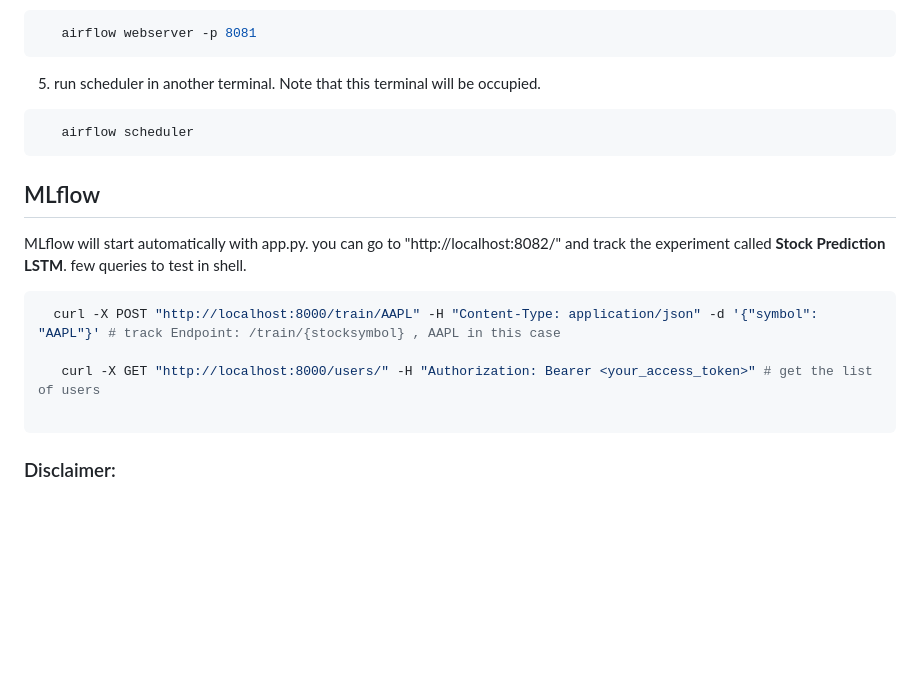
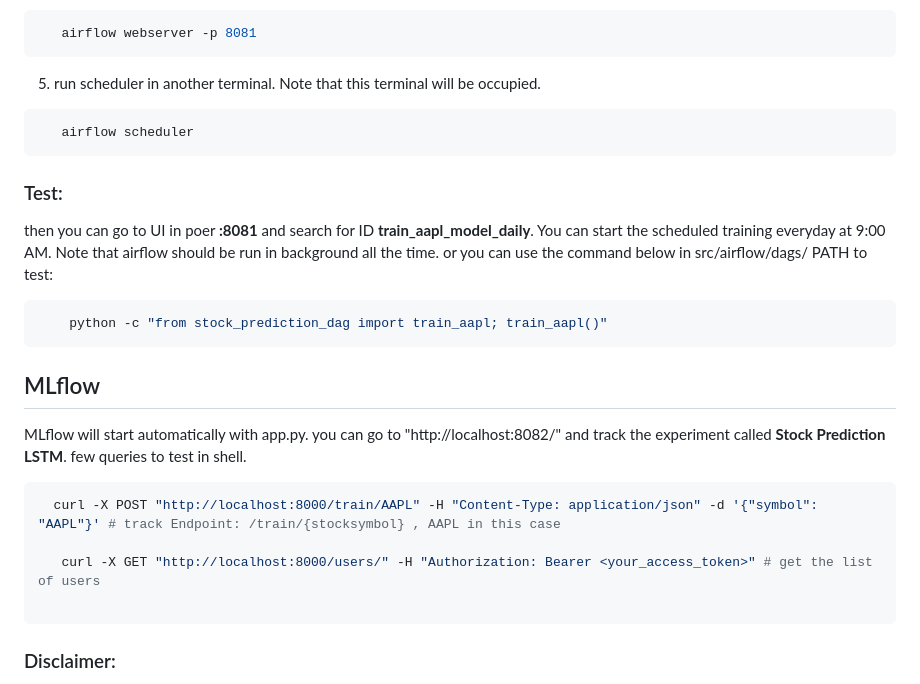
Before and after one commit to Flocken-Migrationforce/JUL24_BMLOps_Stock_market, a Markdown page: README.md, the part around the change. GitHub-like rendering; blank space fills up the shorter version.

````diff
--- a/README.md
+++ b/README.md
@@ -159,6 +159,14 @@ Note that the airflow creation here is defined in mac os. It could be different
    airflow scheduler
 ```
 
+### Test:
+then you can go to UI in poer **:8081** and search for ID **train_aapl_model_daily**. You can start the scheduled training everyday at 9:00 AM. Note that airflow should be run in background all the time.
+or you can use the command below in src/airflow/dags/ PATH to test:
+
+```Shell
+    python -c "from stock_prediction_dag import train_aapl; train_aapl()"
+```
+
 ## MLflow
 MLflow will start automatically with app.py. you can go to "http://localhost:8082/" and track the experiment called **Stock Prediction LSTM**.
 few queries to test in shell.
@@ -173,6 +181,8 @@ few queries to test in shell.
 
 
 
+
+
 ### Disclaimer:
 Work was done and completed between 24.07.2024 and 10.09.2024. <br>
 This project is the practical part of the [AI / Machine Learning Engineer training](https://datascientest.com/en/machine-learning-engineer-course) from [DataScientest](https://datascientest.com/), cohort of July 2024 Data Scientist Bootcamp.
````
